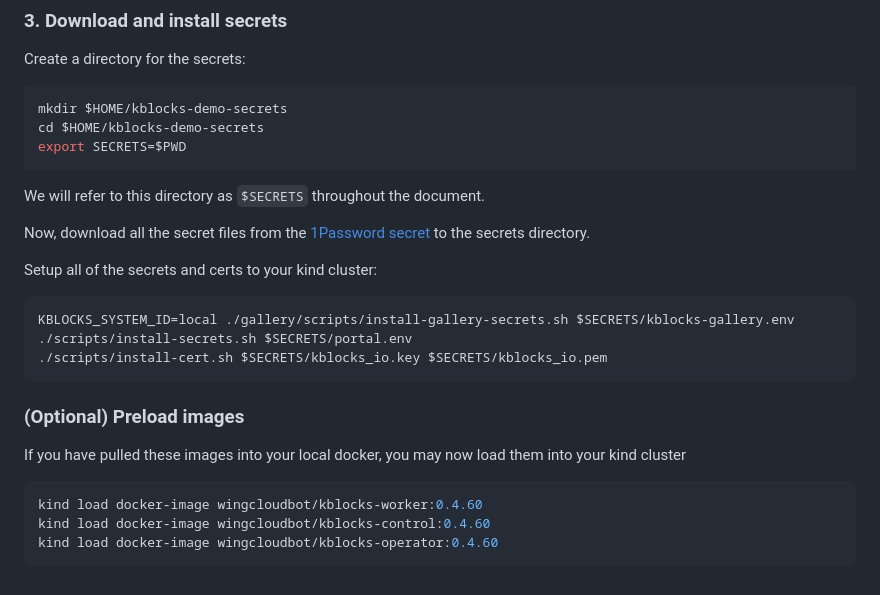
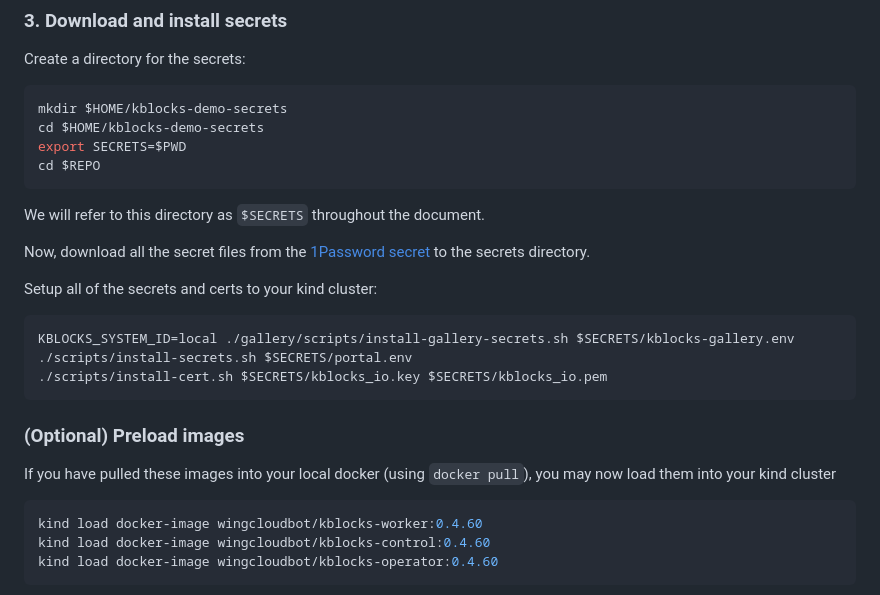
Before and after one commit to kblocksio/portal, a Markdown page: README.md, the part around the change. Drawn GitHub-style.

Commit message:
small readme tweak

````diff
--- a/README.md
+++ b/README.md
@@ -245,6 +245,7 @@ Create a directory for the secrets:
 mkdir $HOME/kblocks-demo-secrets
 cd $HOME/kblocks-demo-secrets
 export SECRETS=$PWD
+cd $REPO
 ```
 
 We will refer to this directory as `$SECRETS` throughout the document.
@@ -261,7 +262,7 @@ KBLOCKS_SYSTEM_ID=local ./gallery/scripts/install-gallery-secrets.sh $SECRETS/kb
 
 ### (Optional) Preload images
 
-If you have pulled these images into your local docker, you may now load them into your kind cluster
+If you have pulled these images into your local docker (using `docker pull`), you may now load them into your kind cluster
 
 ```sh
 kind load docker-image wingcloudbot/kblocks-worker:0.4.60
````
